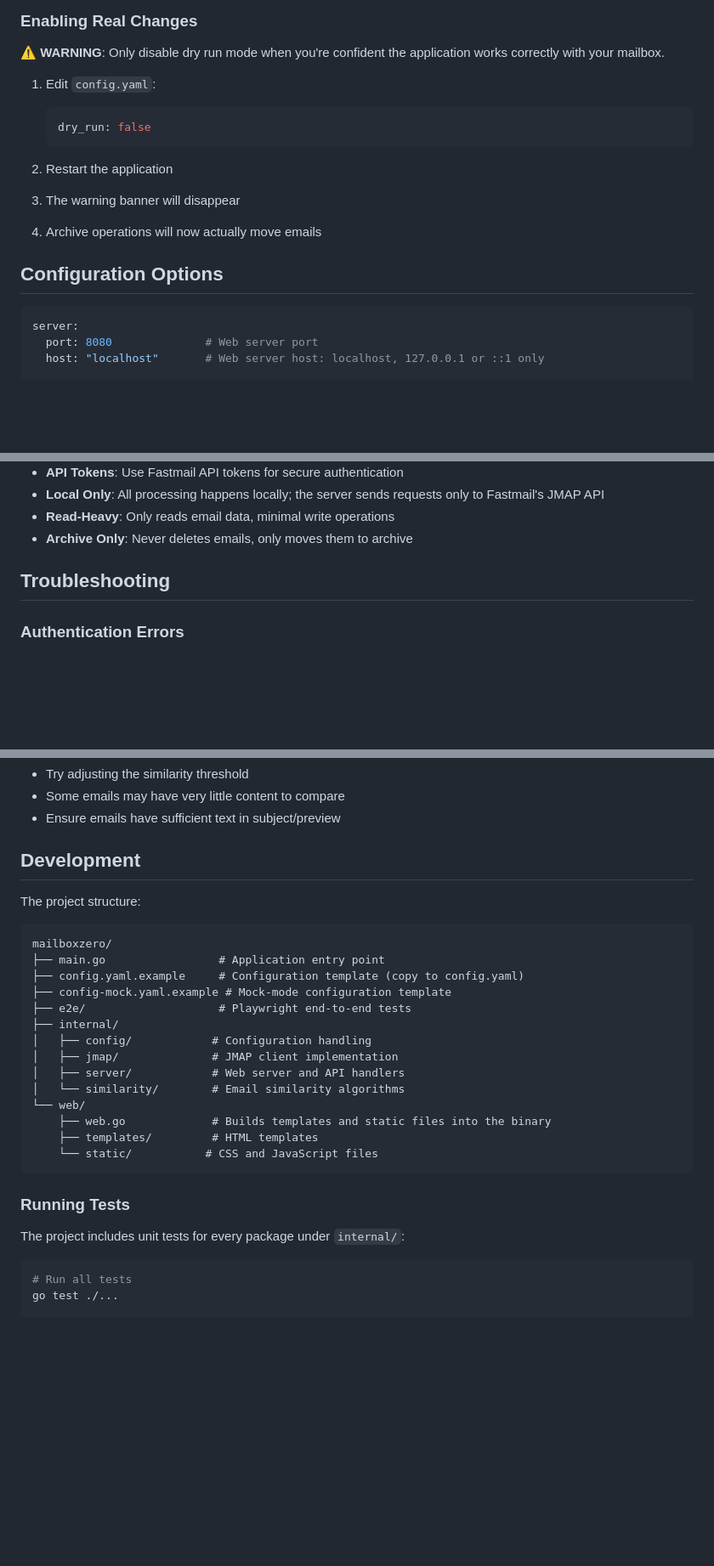
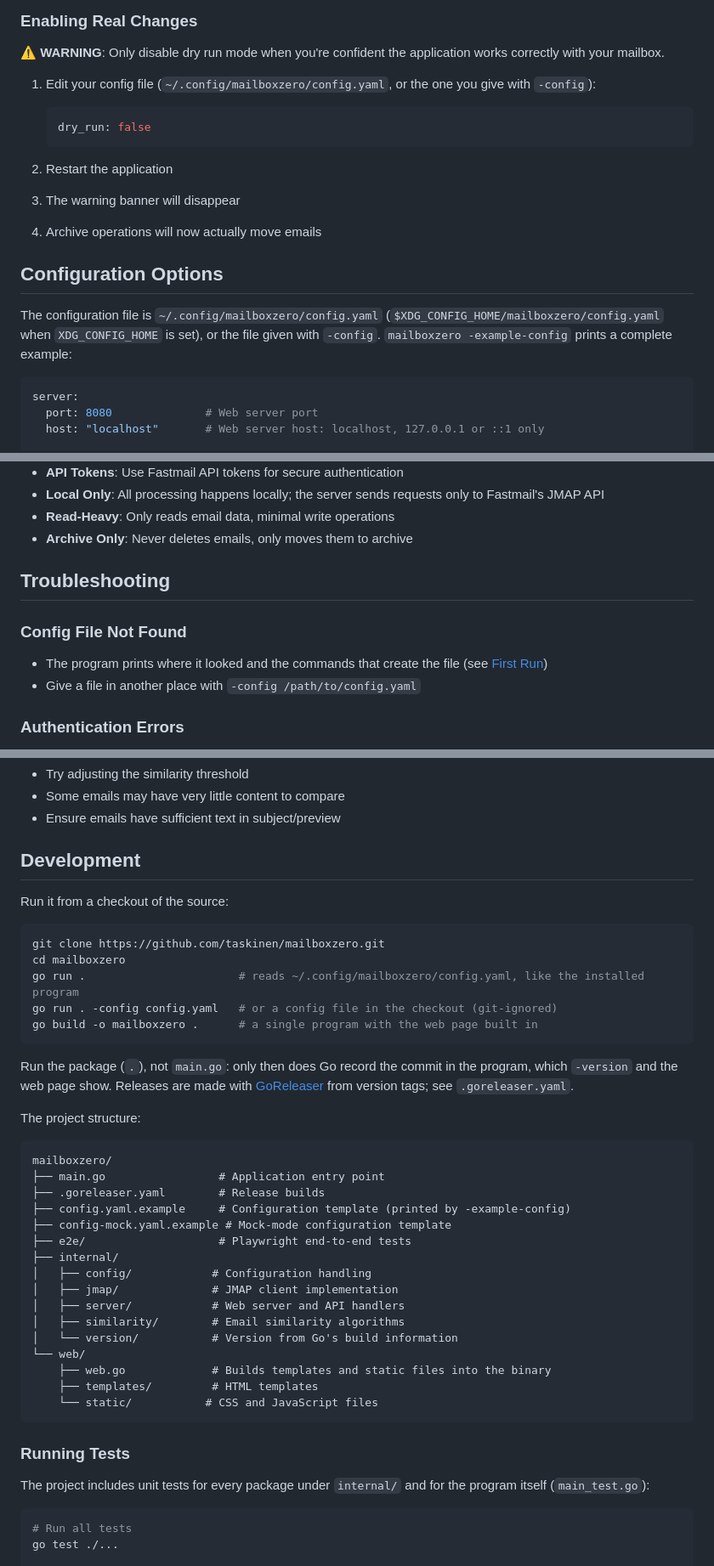
Before and after one commit to taskinen/mailboxzero, a Markdown page: README.md, 3 parts joined by grey strips. Shown at 85% size. Rendered like a GitHub page; blank space fills up the shorter version.

````diff
--- a/README.md
+++ b/README.md
@@ -131,7 +143,7 @@ Mock mode is enabled by setting `mock_mode: true` in the config; when on, the JM
 
 **⚠️ WARNING**: Only disable dry run mode when you're confident the application works correctly with your mailbox.
 
-1. Edit `config.yaml`:
+1. Edit your config file (`~/.config/mailboxzero/config.yaml`, or the one you give with `-config`):
    ```yaml
    dry_run: false
    ```
@@ -141,6 +153,8 @@ Mock mode is enabled by setting `mock_mode: true` in the config; when on, the JM
 4. Archive operations will now actually move emails
 
 ## Configuration Options
+
+The configuration file is `~/.config/mailboxzero/config.yaml` (`$XDG_CONFIG_HOME/mailboxzero/config.yaml` when `XDG_CONFIG_HOME` is set), or the file given with `-config`. `mailboxzero -example-config` prints a complete example:
 
 ```yaml
 server:
@@ -179,6 +193,10 @@ To stay fast on large inboxes, grouping only compares emails that could reach th
 
 ## Troubleshooting
 
+### Config File Not Found
+- The program prints where it looked and the commands that create the file (see [First Run](#first-run))
+- Give a file in another place with `-config /path/to/config.yaml`
+
 ### Authentication Errors
 - Verify your Fastmail API token is correct
 - Ensure JMAP is enabled in your Fastmail account
@@ -195,18 +213,32 @@ To stay fast on large inboxes, grouping only compares emails that could reach th
 
 ## Development
 
+Run it from a checkout of the source:
+
+```bash
+git clone https://github.com/taskinen/mailboxzero.git
+cd mailboxzero
+go run .                       # reads ~/.config/mailboxzero/config.yaml, like the installed program
+go run . -config config.yaml   # or a config file in the checkout (git-ignored)
+go build -o mailboxzero .      # a single program with the web page built in
+```
+
+Run the package (`.`), not `main.go`: only then does Go record the commit in the program, which `-version` and the web page show. Releases are made with [GoReleaser](https://goreleaser.com/) from version tags; see `.goreleaser.yaml`.
+
 The project structure:
 ```
 mailboxzero/
 ├── main.go                 # Application entry point
-├── config.yaml.example     # Configuration template (copy to config.yaml)
+├── .goreleaser.yaml        # Release builds
+├── config.yaml.example     # Configuration template (printed by -example-config)
 ├── config-mock.yaml.example # Mock-mode configuration template
 ├── e2e/                    # Playwright end-to-end tests
 ├── internal/
 │   ├── config/            # Configuration handling
 │   ├── jmap/              # JMAP client implementation
 │   ├── server/            # Web server and API handlers
-│   └── similarity/        # Email similarity algorithms
+│   ├── similarity/        # Email similarity algorithms
+│   └── version/           # Version from Go's build information
 └── web/
     ├── web.go             # Builds templates and static files into the binary
     ├── templates/         # HTML templates
@@ -215,7 +247,7 @@ mailboxzero/
 
 ### Running Tests
 
-The project includes unit tests for every package under `internal/`:
+The project includes unit tests for every package under `internal/` and for the program itself (`main_test.go`):
 
 ```bash
 # Run all tests
````
Also changed, not shown: other parts of README.md (+45 -33 lines).
